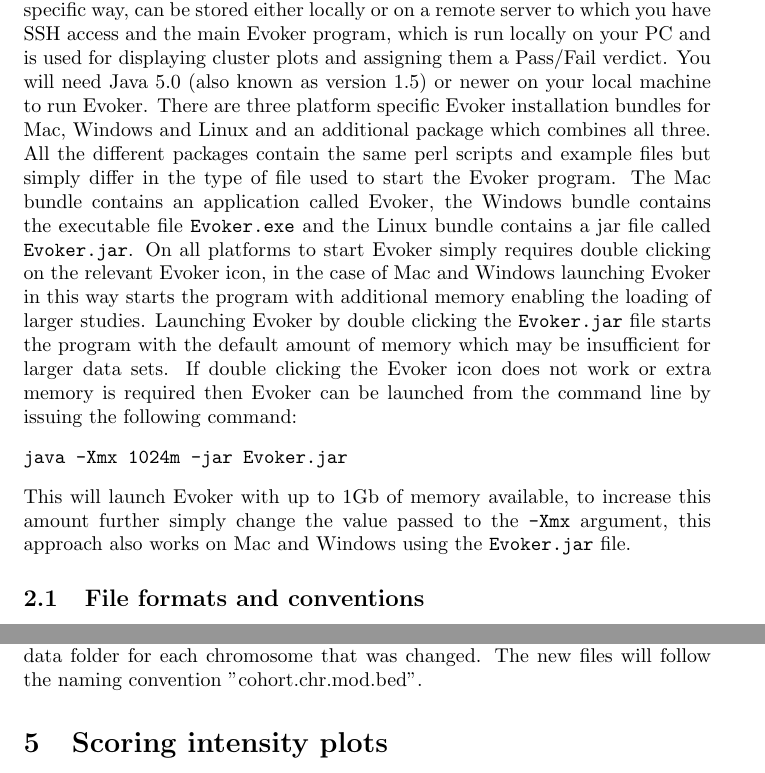
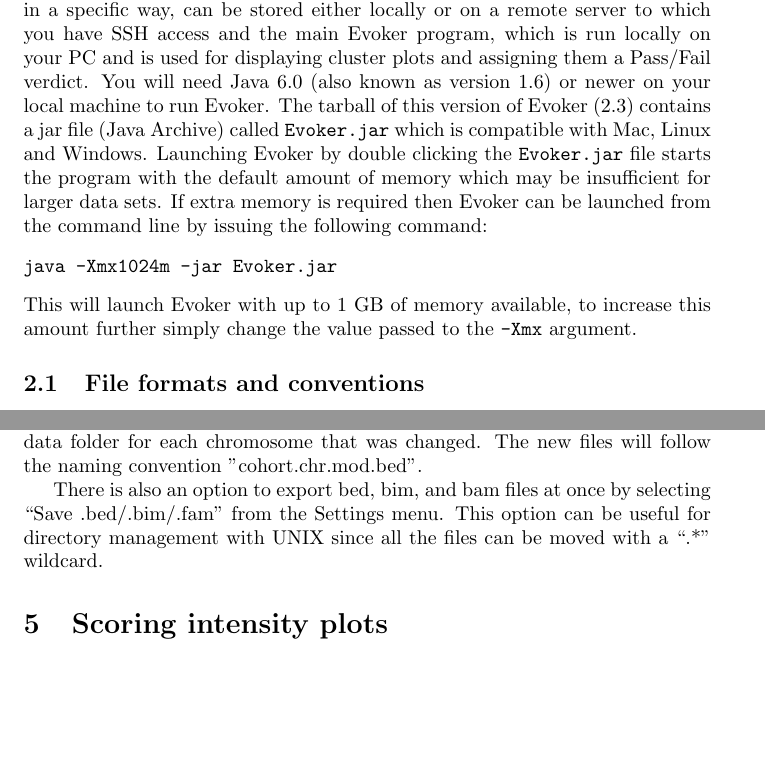
Before and after one commit to wtsi-medical-genomics/evoker, a LaTeX document (docs/evoker-documentation.tex): two parts of pages 2 and 10 of 12, joined at a grey line, cut so that both start at the same text, the shorter picture padded with empty space. Compiled offline with pdfLaTeX.

Commit message:
Removed OS specifics from docs. Added README.md.

```diff
--- a/docs/evoker-documentation.tex
+++ b/docs/evoker-documentation.tex
@@ -5,7 +5,7 @@
 \usepackage{float}
 \usepackage{booktabs}
 
-\title{Evoker: a genotype visualization tool}
+\title{Evoker: a genotype visualization tool \\ Version 2.3}
 \author{Jeffrey Barrett (\texttt{barrett@sanger.ac.uk})\\
 James Morris (\texttt{jm20@sanger.ac.uk})}
 \date{\today}
@@ -19,11 +19,11 @@
 
 \section{Getting started with Evoker}
 
-Using Evoker requires two important parts: the data, formatted and named in a specific way, can be stored either locally or on a remote server to which you have SSH access and the main Evoker program, which is run locally on your PC and is used for displaying cluster plots and assigning them a Pass/Fail verdict. You will need Java 5.0 (also known as version 1.5) or newer on your local machine to run Evoker. There are three platform specific Evoker installation bundles for Mac, Windows and Linux and an additional package which combines all three. All the different packages contain the same perl scripts and example files but simply differ in the type of file used to start the Evoker program. The Mac bundle contains an application called Evoker, the Windows bundle contains the executable file \texttt{Evoker.exe} and the Linux bundle contains a jar file called \texttt{Evoker.jar}. On all platforms to start Evoker simply requires double clicking on the relevant Evoker icon, in the case of Mac and Windows launching Evoker in this way starts the program with additional memory enabling the loading of larger studies. Launching Evoker by double clicking the \texttt{Evoker.jar} file starts the program with the default amount of memory which may be insufficient for larger data sets. If double clicking the Evoker icon does not work or extra memory is required then Evoker can be launched from the command line by issuing the following command:
+Using Evoker requires two important parts: the data, formatted and named in a specific way, can be stored either locally or on a remote server to which you have SSH access and the main Evoker program, which is run locally on your PC and is used for displaying cluster plots and assigning them a Pass/Fail verdict. You will need Java 6.0 (also known as version 1.6) or newer on your local machine to run Evoker. The tarball of this version of Evoker (2.3) contains a jar file (Java Archive) called \texttt{Evoker.jar} which is compatible with Mac, Linux and Windows. Launching Evoker by double clicking the \texttt{Evoker.jar} file starts the program with the default amount of memory which may be insufficient for larger data sets. If extra memory is required then Evoker can be launched from the command line by issuing the following command:
 \begin{verbatim}
-java -Xmx 1024m -jar Evoker.jar
+java -Xmx1024m -jar Evoker.jar
 \end{verbatim}
-This will launch Evoker with up to 1Gb of memory available, to increase this amount further simply change the value passed to the \texttt{-Xmx} argument, this approach also works on Mac and Windows using the \texttt{Evoker.jar} file.
+This will launch Evoker with up to 1 GB of memory available, to increase this amount further simply change the value passed to the \texttt{-Xmx} argument.
 
 \subsection{File formats and conventions}
 
@@ -216,6 +216,8 @@
 
 If you have made changed to a number of cohorts you can save all the changes in one go, from the \texttt{File} menu select \texttt{Save All BEDs}. Every cohort with modified genotype calls will have a file generated and saved in the original data folder for each chromosome that was changed. The new files will follow the naming convention "cohort.chr.mod.bed".
 
+There is also an option to export bed, bim, and bam files at once by selecting ``Save .bed/.bim/.fam'' from the Settings menu. This option can be useful for directory management with UNIX since all the files can be moved with a ``.*'' wildcard.
+
 \section{Scoring intensity plots}
 The following section provides a few cluster plot examples to help users interpret their data. Generally, SNPs can be either hard or easy to call, depending on the properties of the clusters. Hard to call SNPs never produce accurate genotypes, but easy to call SNPs can contain errors introduced by the calling algorithm. Depending on what analysis is being performed, one might be interested in any or all of these categories.
 
```
Also changed, not shown: README.md (added), 1 other file.
